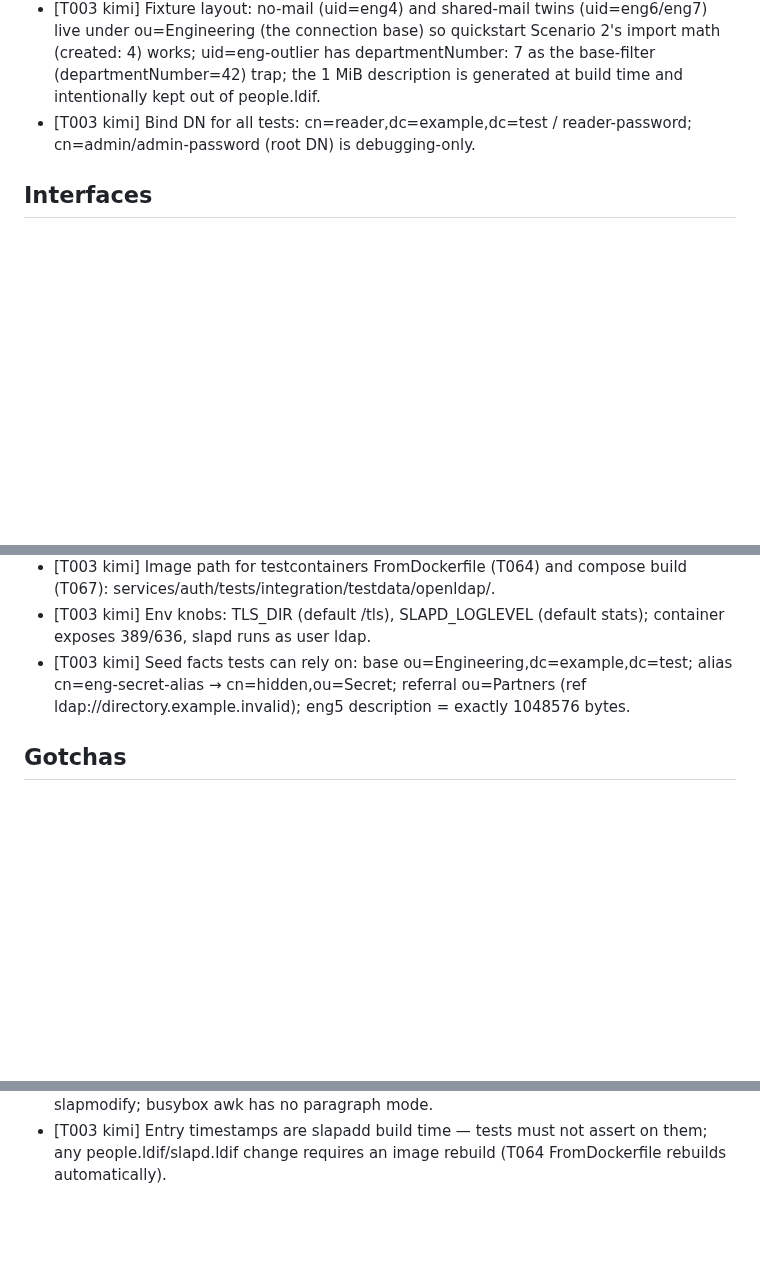
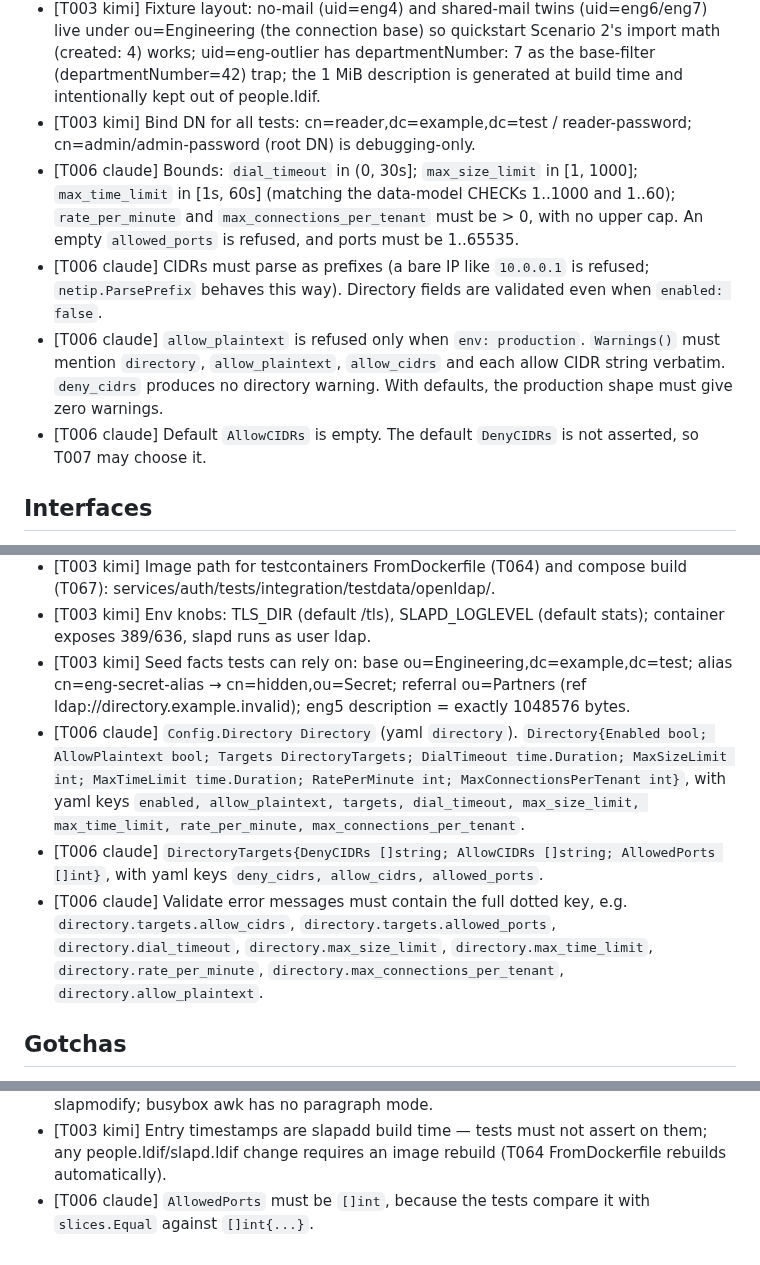
Before and after one commit to go-tangra/go-tangra, a Markdown page: docs/memory/AGENT_MEMORY.md, 3 parts joined by grey strips. Drawn GitHub-style; blank space fills up the shorter version.

Commit message:
T006: record agent memory

```diff
--- a/docs/memory/AGENT_MEMORY.md
+++ b/docs/memory/AGENT_MEMORY.md
@@ -17,6 +17,10 @@
 - [T003 kimi] TLS contract for T064/T067: harness mounts server.crt + server.key at /tls (env TLS_DIR); entrypoint stages them ldap-owned into /run/openldap/tls and slapd.ldif points there — mounts of any mode/ownership work. StartTLS on 389, ldaps on 636, both requiring the per-run test CA.
 - [T003 kimi] Fixture layout: no-mail (uid=eng4) and shared-mail twins (uid=eng6/eng7) live under ou=Engineering (the connection base) so quickstart Scenario 2's import math (created: 4) works; uid=eng-outlier has departmentNumber: 7 as the base-filter (departmentNumber=42) trap; the 1 MiB description is generated at build time and intentionally kept out of people.ldif.
 - [T003 kimi] Bind DN for all tests: cn=reader,dc=example,dc=test / reader-password; cn=admin/admin-password (root DN) is debugging-only.
+- [T006 claude] Bounds: `dial_timeout` in (0, 30s]; `max_size_limit` in [1, 1000]; `max_time_limit` in [1s, 60s] (matching the data-model CHECKs 1..1000 and 1..60); `rate_per_minute` and `max_connections_per_tenant` must be > 0, with no upper cap. An empty `allowed_ports` is refused, and ports must be 1..65535.
+- [T006 claude] CIDRs must parse as prefixes (a bare IP like `10.0.0.1` is refused; `netip.ParsePrefix` behaves this way). Directory fields are validated even when `enabled: false`.
+- [T006 claude] `allow_plaintext` is refused only when `env: production`. `Warnings()` must mention `directory`, `allow_plaintext`, `allow_cidrs` and each allow CIDR string verbatim. `deny_cidrs` produces no directory warning. With defaults, the production shape must give zero warnings.
+- [T006 claude] Default `AllowCIDRs` is empty. The default `DenyCIDRs` is not asserted, so T007 may choose it.
 
 ## Interfaces
 
@@ -29,6 +33,9 @@
 - [T003 kimi] Image path for testcontainers FromDockerfile (T064) and compose build (T067): services/auth/tests/integration/testdata/openldap/.
 - [T003 kimi] Env knobs: TLS_DIR (default /tls), SLAPD_LOGLEVEL (default stats); container exposes 389/636, slapd runs as user ldap.
 - [T003 kimi] Seed facts tests can rely on: base ou=Engineering,dc=example,dc=test; alias cn=eng-secret-alias → cn=hidden,ou=Secret; referral ou=Partners (ref ldap://directory.example.invalid); eng5 description = exactly 1048576 bytes.
+- [T006 claude] `Config.Directory Directory` (yaml `directory`). `Directory{Enabled bool; AllowPlaintext bool; Targets DirectoryTargets; DialTimeout time.Duration; MaxSizeLimit int; MaxTimeLimit time.Duration; RatePerMinute int; MaxConnectionsPerTenant int}`, with yaml keys `enabled, allow_plaintext, targets, dial_timeout, max_size_limit, max_time_limit, rate_per_minute, max_connections_per_tenant`.
+- [T006 claude] `DirectoryTargets{DenyCIDRs []string; AllowCIDRs []string; AllowedPorts []int}`, with yaml keys `deny_cidrs, allow_cidrs, allowed_ports`.
+- [T006 claude] Validate error messages must contain the full dotted key, e.g. `directory.targets.allow_cidrs`, `directory.targets.allowed_ports`, `directory.dial_timeout`, `directory.max_size_limit`, `directory.max_time_limit`, `directory.rate_per_minute`, `directory.max_connections_per_tenant`, `directory.allow_plaintext`.
 
 ## Gotchas
 
@@ -45,3 +52,4 @@
 - [T003 kimi] docker on this machine: socket is root:docker and the login session is stale — use `sg docker -c '...'` (jadmin IS in the docker group per /etc/group).
 - [T003 kimi] cn=config bootstrap: slaptest/slapadd -F need pre-created dirs; slaptest must run schema-only (a database section makes it try to open mdb and fail); slaptest-generated schema ldifs have relative DNs and no blank-line separators (the Dockerfile sed-rewrites the DN and inserts separators); slapadd rejects changetype: modify — use slapmodify; busybox awk has no paragraph mode.
 - [T003 kimi] Entry timestamps are slapadd build time — tests must not assert on them; any people.ldif/slapd.ldif change requires an image rebuild (T064 FromDockerfile rebuilds automatically).
+- [T006 claude] `AllowedPorts` must be `[]int`, because the tests compare it with `slices.Equal` against `[]int{...}`.
```
